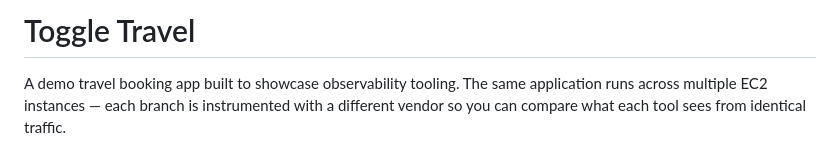
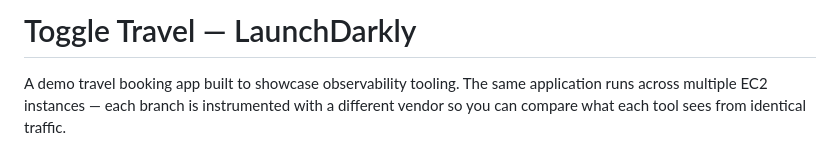
Before and after one commit to bobby-digital-insanity/toggleTravel, a Markdown page: README.md, the part around the change. Rendered like a GitHub page.

Commit message:
chore: test deploy trigger on launchdarkly branch

```diff
--- a/README.md
+++ b/README.md
@@ -1,4 +1,4 @@
-# Toggle Travel
+# Toggle Travel — LaunchDarkly
 
 A demo travel booking app built to showcase observability tooling. The same application runs across multiple EC2 instances — each branch is instrumented with a different vendor so you can compare what each tool sees from identical traffic.
 
```
